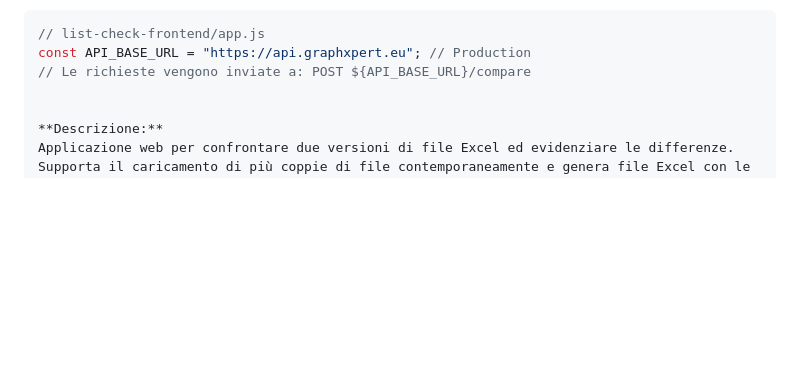
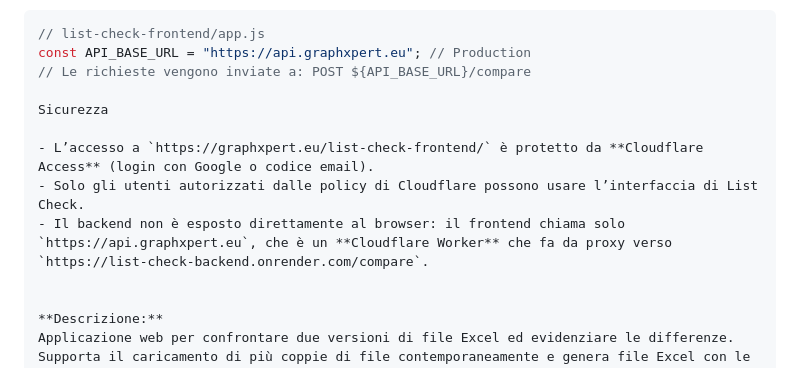
Before and after one commit to GraphXpert/GraphXpert.github.io, a Markdown page: README.md, the part around the change. Drawn GitHub-style; blank space fills up the shorter version.

Commit message:
Update README with security details
Added security information regarding access and backend proxy.

```diff
--- a/README.md
+++ b/README.md
@@ -93,6 +93,12 @@ Il frontend di List Check è configurato per usare il Cloudflare Worker come API
 // list-check-frontend/app.js
 const API_BASE_URL = "https://api.graphxpert.eu"; // Production
 // Le richieste vengono inviate a: POST ${API_BASE_URL}/compare
+
+Sicurezza
+
+- L’accesso a `https://graphxpert.eu/list-check-frontend/` è protetto da **Cloudflare Access** (login con Google o codice email).
+- Solo gli utenti autorizzati dalle policy di Cloudflare possono usare l’interfaccia di List Check.
+- Il backend non è esposto direttamente al browser: il frontend chiama solo `https://api.graphxpert.eu`, che è un **Cloudflare Worker** che fa da proxy verso `https://list-check-backend.onrender.com/compare`.
 
 
 **Descrizione:**
```
